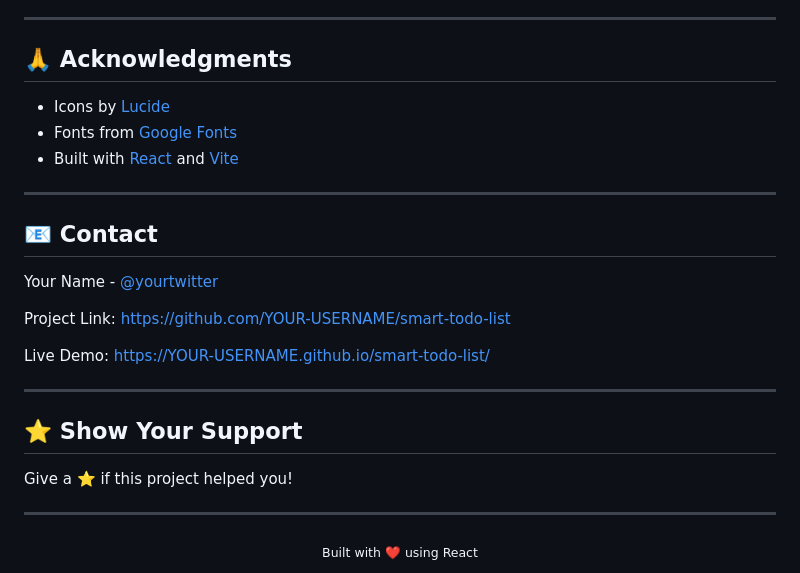
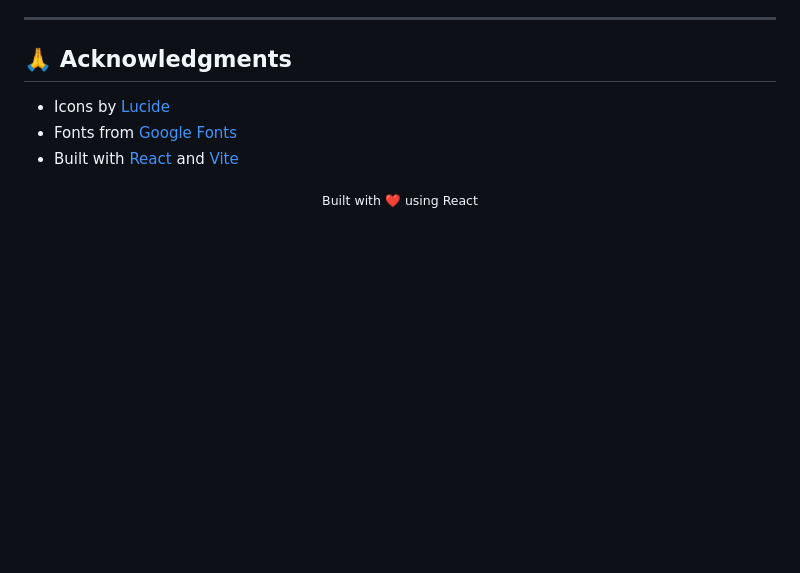
Before and after one commit to NithishS-30/Smart_to_do_List, a Markdown page: README.md, the part around the change. GitHub-like rendering; blank space fills up the shorter version.

```diff
--- a/README.md
+++ b/README.md
@@ -252,23 +252,7 @@ This project is licensed under the MIT License - see the [LICENSE](LICENSE) file
 - Fonts from [Google Fonts](https://fonts.google.com/)
 - Built with [React](https://reactjs.org/) and [Vite](https://vitejs.dev/)
 
----
 
-## 📧 Contact
-
-Your Name - [@yourtwitter](https://twitter.com/yourtwitter)
-
-Project Link: [https://github.com/YOUR-USERNAME/smart-todo-list](https://github.com/YOUR-USERNAME/smart-todo-list)
-
-Live Demo: [https://YOUR-USERNAME.github.io/smart-todo-list/](https://YOUR-USERNAME.github.io/smart-todo-list/)
-
----
-
-## ⭐ Show Your Support
-
-Give a ⭐️ if this project helped you!
-
----
 
 <div align="center">
   <sub>Built with ❤️ using React</sub>
```
